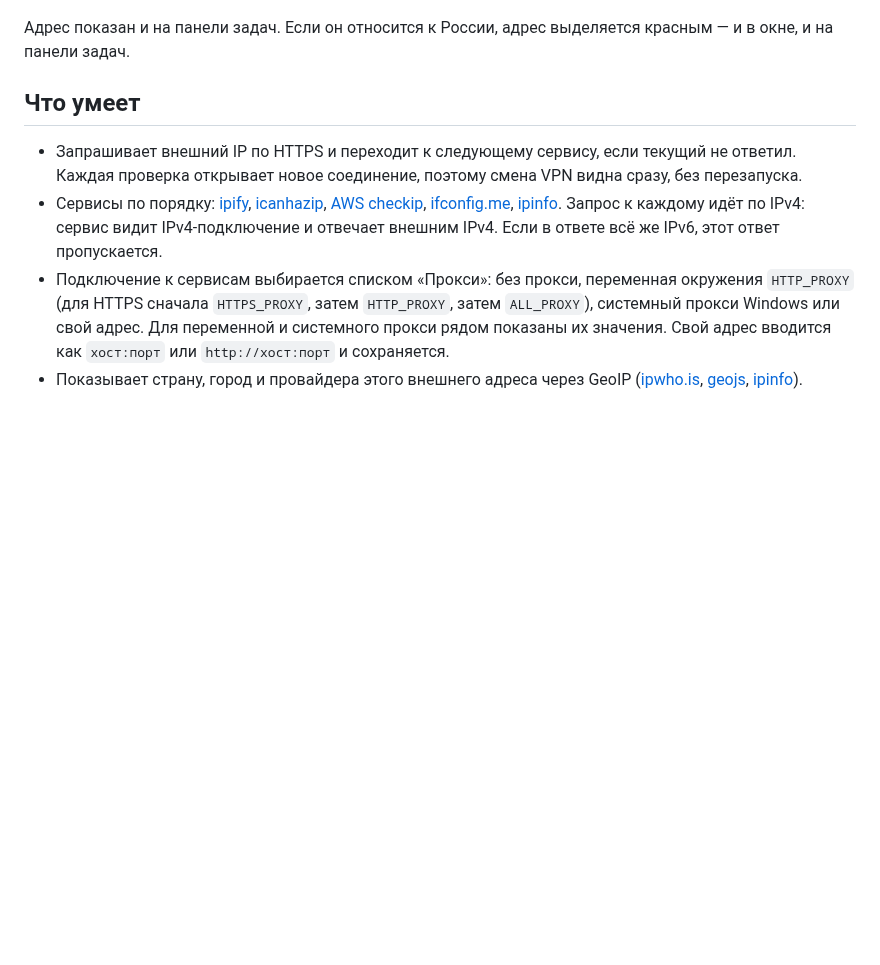
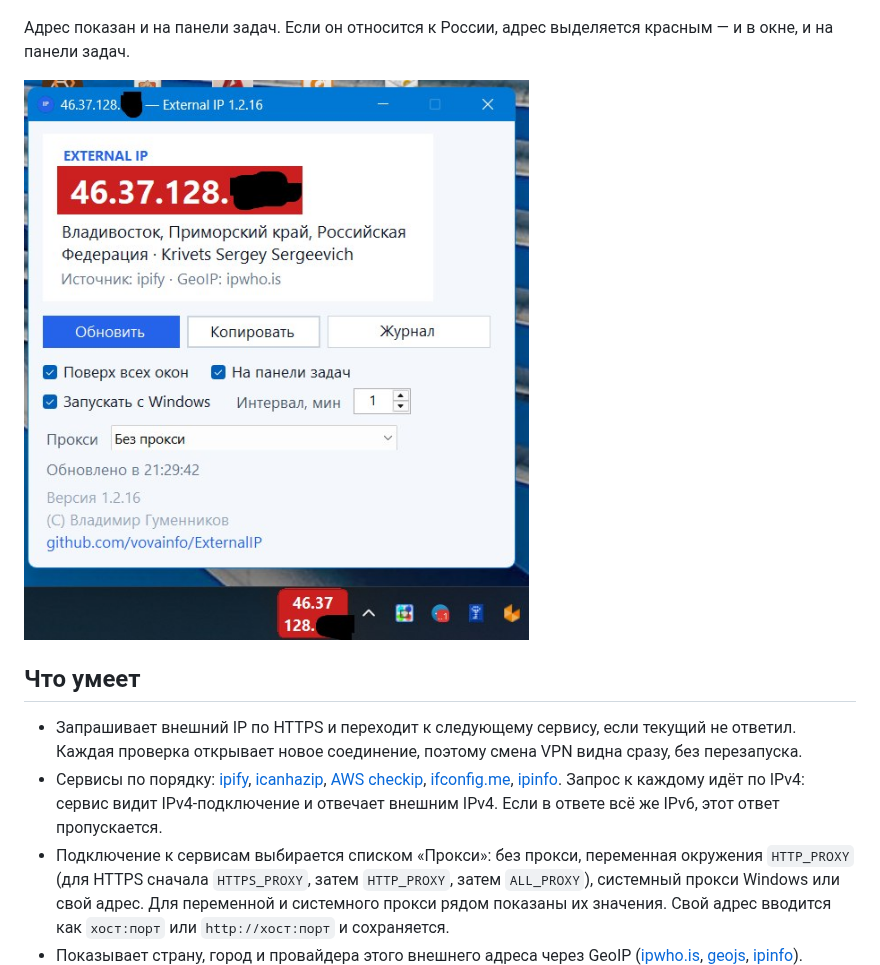
Before and after one commit to vovainfo/ExternalIP, a Markdown page: README.md, the part around the change. Drawn GitHub-style; pictures changed too: doc/russia-ip.png (added); blank space fills up the shorter version.

Commit message:
Show a Russian IP highlighted in red in the README.
Add the taskbar and window screenshot where a Russia address is drawn on a red background.

Co-authored-by: Vladimir Gumennikov <vovainfo@users.noreply.github.com>

```diff
--- a/README.md
+++ b/README.md
@@ -9,6 +9,8 @@
 ![Окно External IP](doc/main-window.png)
 
 Адрес показан и на панели задач. Если он относится к России, адрес выделяется красным — и в окне, и на панели задач.
+
+![Адрес из России выделен красным в окне и на панели задач](doc/russia-ip.png)
 
 ## Что умеет
 
```
